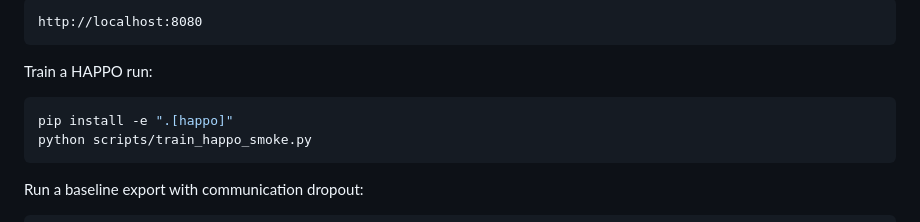
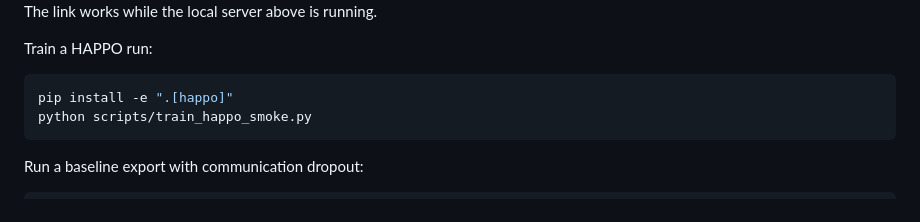
Before and after one commit to olavrenin-data-scientist/omnisearch, a Markdown page: README.md, the part around one of its changes. Rendered like a GitHub page.

Commit message:
Link README to trajectory viewer

````diff
--- a/README.md
+++ b/README.md
@@ -68,7 +70,5 @@ Open:
 
-```text
-http://localhost:8080
-```
+The link works while the local server above is running.
 
 Train a HAPPO run:
 
````
Also changed, not shown: other parts of README.md (+3 -1 lines).
